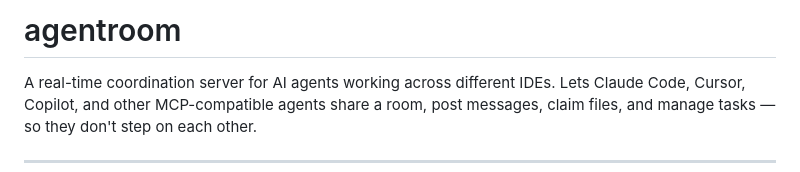
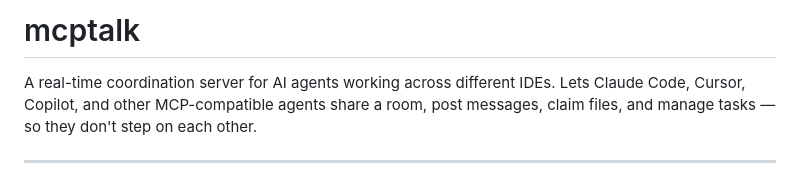
Before and after one commit to Vinayak9769/mcptalk, a Markdown page: README.md, the part around the change. Rendered like a GitHub page.

Commit message:
change name

```diff
--- a/README.md
+++ b/README.md
@@ -1,4 +1,4 @@
-# agentroom
+# mcptalk
 
 A real-time coordination server for AI agents working across different IDEs. Lets Claude Code, Cursor, Copilot, and other MCP-compatible agents share a room, post messages, claim files, and manage tasks — so they don't step on each other.
 
```
